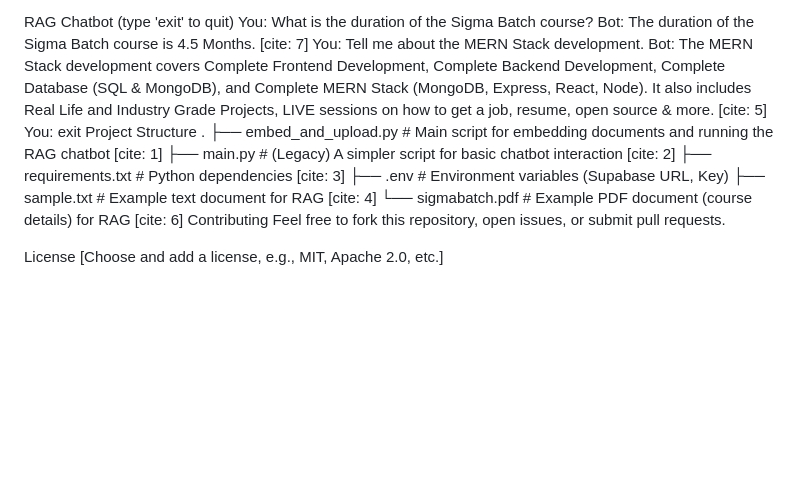
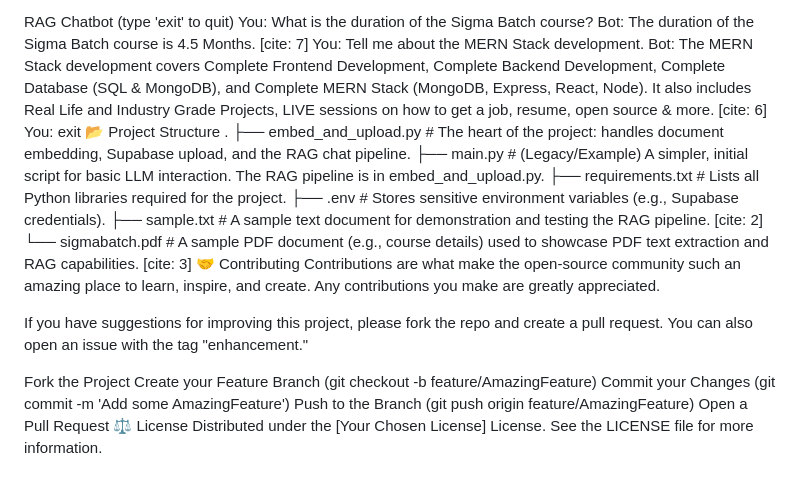
Before and after one commit to patrickhyd4/ChatBot-LLM, a Markdown page: README.md, the part around the change printed below. Drawn GitHub-style; blank space fills up the shorter version.

Commit message:
Enhance README with elegant content and detailed instructions

```diff
--- a/README.md
+++ b/README.md
@@ -103,18 +105,25 @@ RAG Chatbot (type 'exit' to quit)
 You: What is the duration of the Sigma Batch course?
 Bot: The duration of the Sigma Batch course is 4.5 Months. [cite: 7]
 You: Tell me about the MERN Stack development.
-Bot: The MERN Stack development covers Complete Frontend Development, Complete Backend Development, Complete Database (SQL & MongoDB), and Complete MERN Stack (MongoDB, Express, React, Node). It also includes Real Life and Industry Grade Projects, LIVE sessions on how to get a job, resume, open source & more. [cite: 5]
+Bot: The MERN Stack development covers Complete Frontend Development, Complete Backend Development, Complete Database (SQL & MongoDB), and Complete MERN Stack (MongoDB, Express, React, Node). It also includes Real Life and Industry Grade Projects, LIVE sessions on how to get a job, resume, open source & more. [cite: 6]
 You: exit
-Project Structure
+📂 Project Structure
 .
-├── embed_and_upload.py       # Main script for embedding documents and running the RAG chatbot [cite: 1]
-├── main.py                   # (Legacy) A simpler script for basic chatbot interaction [cite: 2]
-├── requirements.txt          # Python dependencies [cite: 3]
-├── .env                      # Environment variables (Supabase URL, Key)
-├── sample.txt                # Example text document for RAG [cite: 4]
-└── sigmabatch.pdf            # Example PDF document (course details) for RAG [cite: 6]
-Contributing
-Feel free to fork this repository, open issues, or submit pull requests.
+├── embed_and_upload.py       # The heart of the project: handles document embedding, Supabase upload, and the RAG chat pipeline.
+├── main.py                   # (Legacy/Example) A simpler, initial script for basic LLM interaction. The RAG pipeline is in embed_and_upload.py.
+├── requirements.txt          # Lists all Python libraries required for the project.
+├── .env                      # Stores sensitive environment variables (e.g., Supabase credentials).
+├── sample.txt                # A sample text document for demonstration and testing the RAG pipeline. [cite: 2]
+└── sigmabatch.pdf            # A sample PDF document (e.g., course details) used to showcase PDF text extraction and RAG capabilities. [cite: 3]
+🤝 Contributing
+Contributions are what make the open-source community such an amazing place to learn, inspire, and create. Any contributions you make are greatly appreciated.
 
-License
-[Choose and add a license, e.g., MIT, Apache 2.0, etc.]
+If you have suggestions for improving this project, please fork the repo and create a pull request. You can also open an issue with the tag "enhancement."
+
+Fork the Project
+Create your Feature Branch (git checkout -b feature/AmazingFeature)
+Commit your Changes (git commit -m 'Add some AmazingFeature')
+Push to the Branch (git push origin feature/AmazingFeature)
+Open a Pull Request
+⚖️ License
+Distributed under the [Your Chosen License] License. See the LICENSE file for more information.
```
Also changed, not shown: other parts of README.md (+58 -56 lines).
